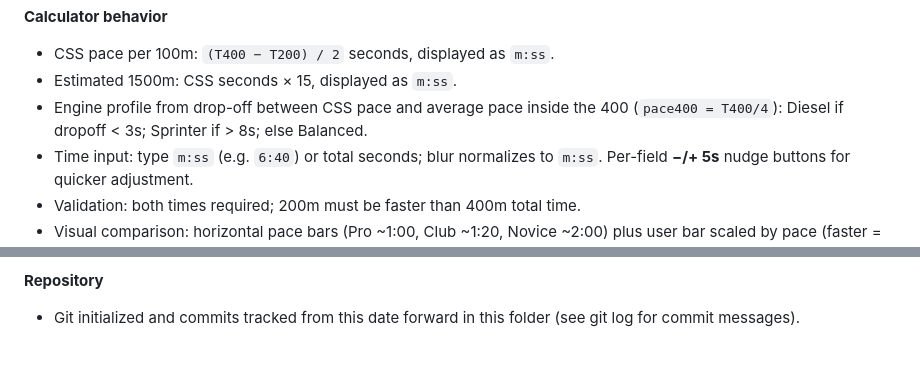
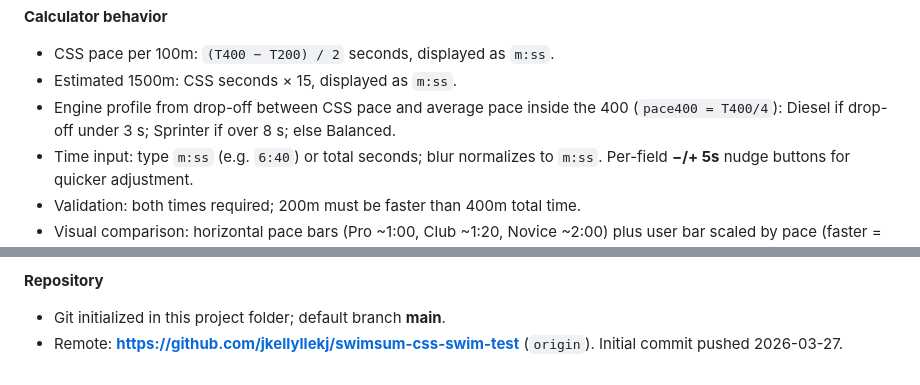
Before and after one commit to jkellyllekj/swimsum-css-swim-test, a Markdown page: project-state.md, 2 parts joined by grey strips. Drawn GitHub-style.

Commit message:
Docs: clarify engine thresholds in project-state; record GitHub remote URL
Made-with: Cursor

```diff
--- a/project-state.md
+++ b/project-state.md
@@ -67,7 +67,7 @@ Last updated: 2026-03-27
 
 - CSS pace per 100m: `(T400 − T200) / 2` seconds, displayed as `m:ss`.
 - Estimated 1500m: CSS seconds × 15, displayed as `m:ss`.
-- Engine profile from drop-off between CSS pace and average pace inside the 400 (`pace400 = T400/4`): Diesel if dropoff &lt; 3s; Sprinter if &gt; 8s; else Balanced.
+- Engine profile from drop-off between CSS pace and average pace inside the 400 (`pace400 = T400/4`): Diesel if drop-off under 3 s; Sprinter if over 8 s; else Balanced.
 - Time input: type `m:ss` (e.g. `6:40`) or total seconds; blur normalizes to `m:ss`. Per-field **−/+ 5s** nudge buttons for quicker adjustment.
 - Validation: both times required; 200m must be faster than 400m total time.
 - Visual comparison: horizontal pace bars (Pro ~1:00, Club ~1:20, Novice ~2:00) plus user bar scaled by pace (faster = wider bar in current mapping).
@@ -86,4 +86,5 @@ Last updated: 2026-03-27
 
 **Repository**
 
-- Git initialized and commits tracked from this date forward in this folder (see git log for commit messages).
+- Git initialized in this project folder; default branch **main**.
+- Remote: **https://github.com/jkellyllekj/swimsum-css-swim-test** (`origin`). Initial commit pushed 2026-03-27.
```
